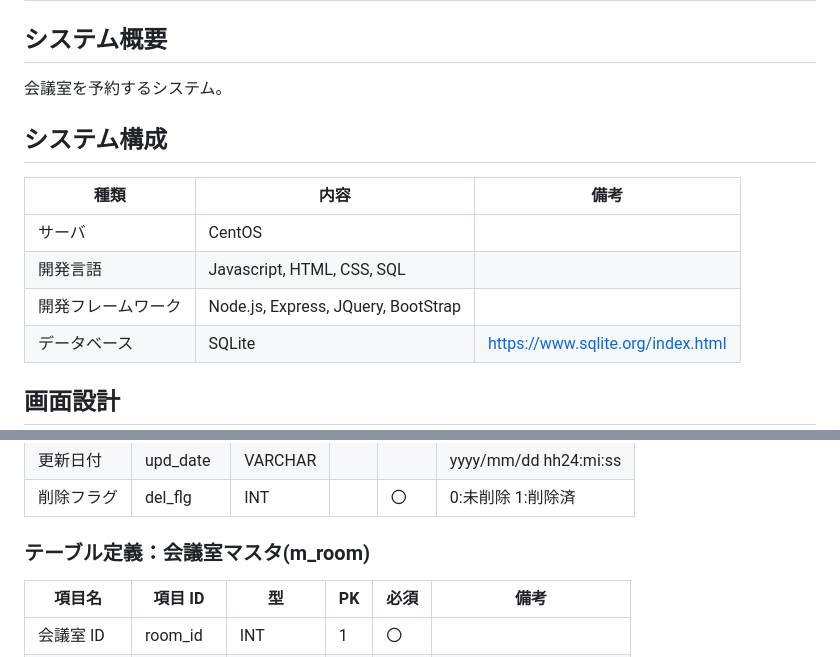
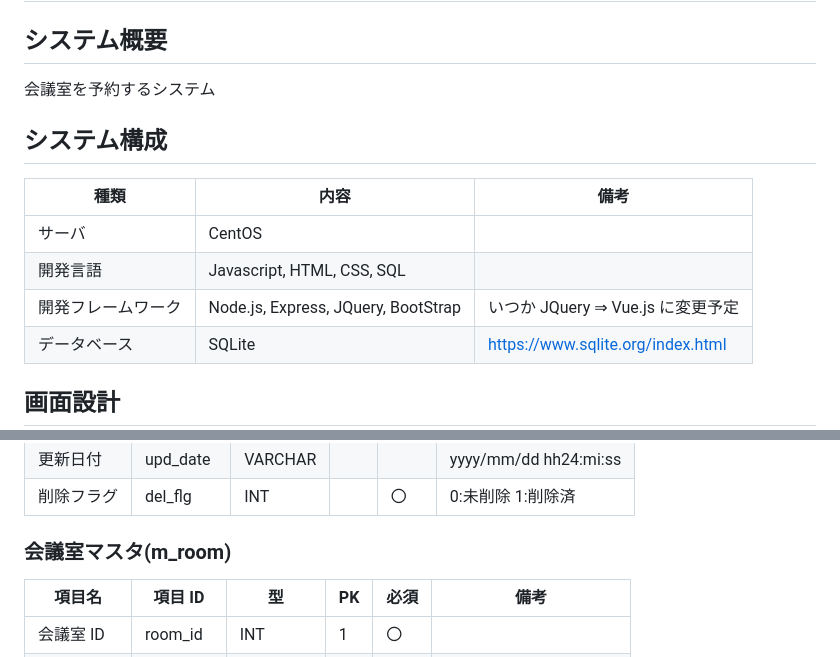
Before and after one commit to around7days/reserve-room, a Markdown page: 設計書/設計書.md, 2 parts joined by grey strips. GitHub-like rendering.

```diff
--- a/設計書/設計書.md
+++ b/設計書/設計書.md
@@ -2,7 +2,7 @@
 
 ## システム概要
 
-会議室を予約するシステム。
+会議室を予約するシステム
 
 ## システム構成
 
@@ -10,5 +10,5 @@
 | ------------------ | ----------------------------------- | --------------------------------- |
 | サーバ             | CentOS                              |                                   |
 | 開発言語           | Javascript, HTML, CSS, SQL          |                                   |
-| 開発フレームワーク | Node.js, Express, JQuery, BootStrap |                                   |
+| 開発フレームワーク | Node.js, Express, JQuery, BootStrap | いつか JQuery ⇒ Vue.js に変更予定 |
 | データベース       | SQLite                              | https://www.sqlite.org/index.html |
@@ -68,7 +77,7 @@
 | 更新日付   | upd_date   | VARCHAR |     |      | yyyy/mm/dd hh24:mi:ss |
 | 削除フラグ | del_flg    | INT     |     | 〇   | 0:未削除 1:削除済     |
 
-### テーブル定義：会議室マスタ(m_room)
+### 会議室マスタ(m_room)
 
 | 項目名     | 項目 ID  | 型      | PK  | 必須 | 備考                  |
 | ---------- | -------- | ------- | --- | ---- | --------------------- |
```
Also changed, not shown: other parts of 設計書/設計書.md (+18 -9 lines), 設計書/画面1.png, 設計書/画面2.png, 設計書/画面3.png, 設計書/画面4.png (added), 2 other files.
